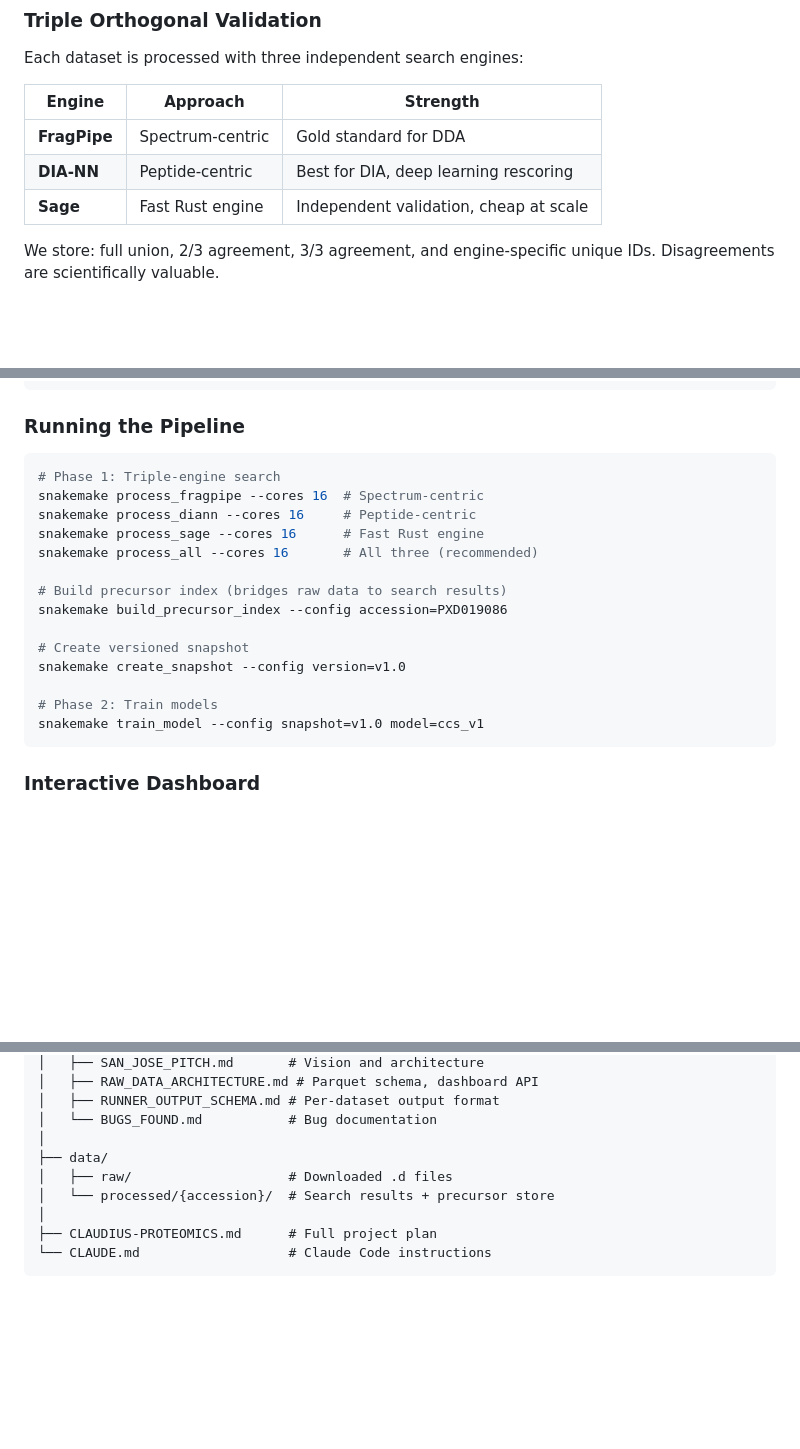
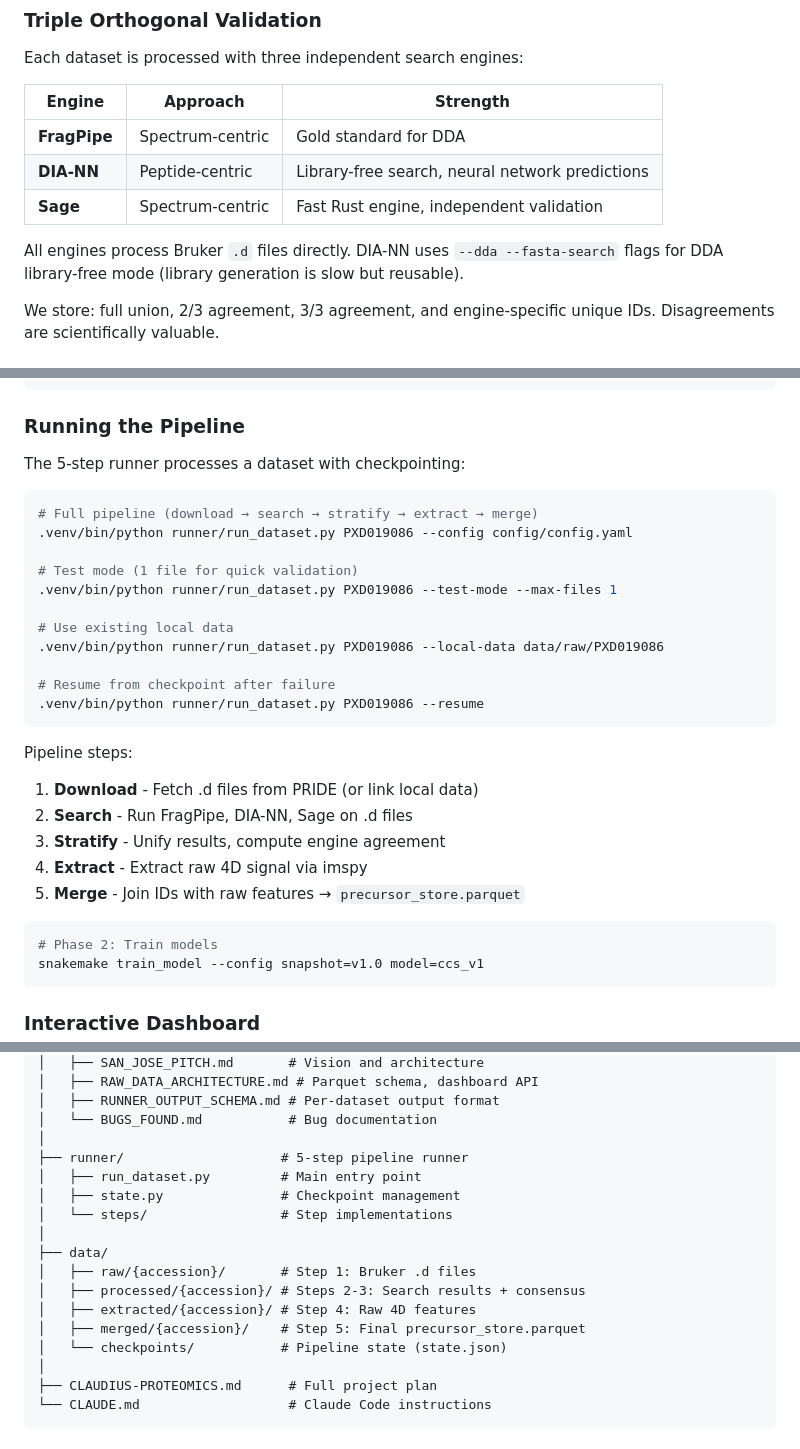
Before and after one commit to theGreatHerrLebert/claudius-proteomics, a Markdown page: README.md, 3 parts joined by grey strips. Drawn GitHub-style; blank space fills up the shorter version.

````diff
--- a/README.md
+++ b/README.md
@@ -30,8 +30,10 @@ Each dataset is processed with three independent search engines:
 | Engine | Approach | Strength |
 |--------|----------|----------|
 | **FragPipe** | Spectrum-centric | Gold standard for DDA |
-| **DIA-NN** | Peptide-centric | Best for DIA, deep learning rescoring |
-| **Sage** | Fast Rust engine | Independent validation, cheap at scale |
+| **DIA-NN** | Peptide-centric | Library-free search, neural network predictions |
+| **Sage** | Spectrum-centric | Fast Rust engine, independent validation |
+
+All engines process Bruker `.d` files directly. DIA-NN uses `--dda --fasta-search` flags for DDA library-free mode (library generation is slow but reusable).
 
 We store: full union, 2/3 agreement, 3/3 agreement, and engine-specific unique IDs. Disagreements are scientifically valuable.
 
@@ -106,19 +108,30 @@ dataset_metadata:
 
 ### Running the Pipeline
 
+The 5-step runner processes a dataset with checkpointing:
+
 ```bash
-# Phase 1: Triple-engine search
-snakemake process_fragpipe --cores 16  # Spectrum-centric
-snakemake process_diann --cores 16     # Peptide-centric
-snakemake process_sage --cores 16      # Fast Rust engine
-snakemake process_all --cores 16       # All three (recommended)
+# Full pipeline (download → search → stratify → extract → merge)
+.venv/bin/python runner/run_dataset.py PXD019086 --config config/config.yaml
 
-# Build precursor index (bridges raw data to search results)
-snakemake build_precursor_index --config accession=PXD019086
+# Test mode (1 file for quick validation)
+.venv/bin/python runner/run_dataset.py PXD019086 --test-mode --max-files 1
 
-# Create versioned snapshot
-snakemake create_snapshot --config version=v1.0
+# Use existing local data
+.venv/bin/python runner/run_dataset.py PXD019086 --local-data data/raw/PXD019086
 
+# Resume from checkpoint after failure
+.venv/bin/python runner/run_dataset.py PXD019086 --resume
+```
+
+Pipeline steps:
+1. **Download** - Fetch .d files from PRIDE (or link local data)
+2. **Search** - Run FragPipe, DIA-NN, Sage on .d files
+3. **Stratify** - Unify results, compute engine agreement
+4. **Extract** - Extract raw 4D signal via imspy
+5. **Merge** - Join IDs with raw features → `precursor_store.parquet`
+
+```bash
 # Phase 2: Train models
 snakemake train_model --config snapshot=v1.0 model=ccs_v1
 ```
@@ -178,9 +191,17 @@ claudius-proteomics/
 │   ├── RUNNER_OUTPUT_SCHEMA.md # Per-dataset output format
 │   └── BUGS_FOUND.md           # Bug documentation
 │
+├── runner/                    # 5-step pipeline runner
+│   ├── run_dataset.py         # Main entry point
+│   ├── state.py               # Checkpoint management
+│   └── steps/                 # Step implementations
+│
 ├── data/
-│   ├── raw/                    # Downloaded .d files
-│   └── processed/{accession}/  # Search results + precursor store
+│   ├── raw/{accession}/       # Step 1: Bruker .d files
+│   ├── processed/{accession}/ # Steps 2-3: Search results + consensus
+│   ├── extracted/{accession}/ # Step 4: Raw 4D features
+│   ├── merged/{accession}/    # Step 5: Final precursor_store.parquet
+│   └── checkpoints/           # Pipeline state (state.json)
 │
 ├── CLAUDIUS-PROTEOMICS.md      # Full project plan
 └── CLAUDE.md                   # Claude Code instructions
````
Also changed, not shown: CLAUDE.md (+57 -17 lines).
